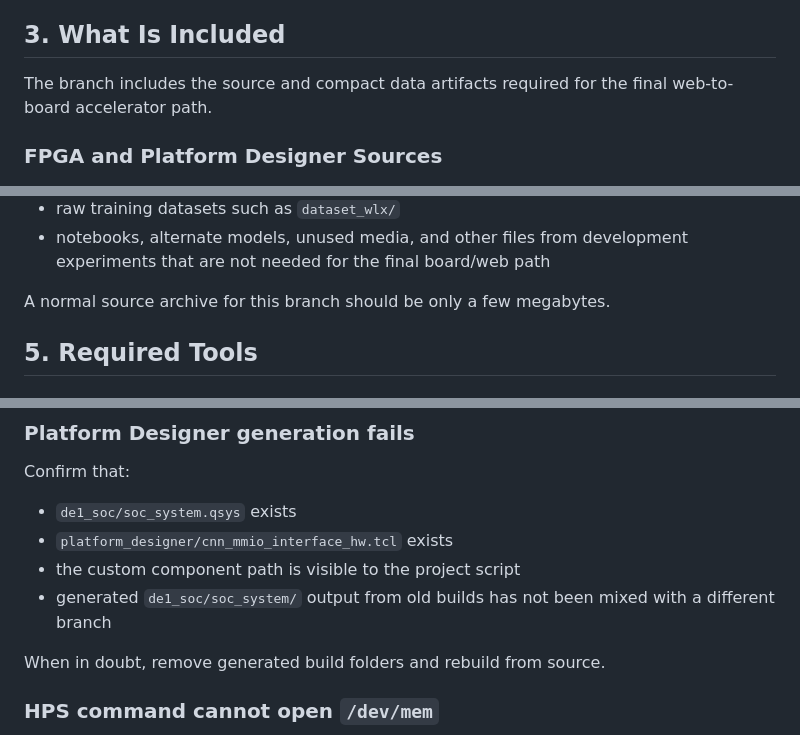
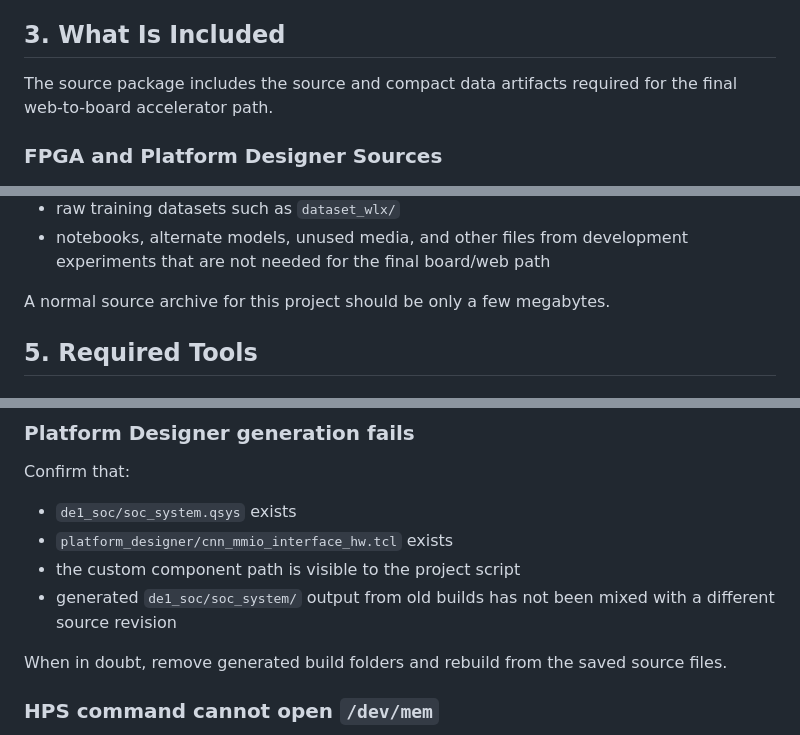
Before and after one commit to lw3227/CNN-Accelerator-Final-Project-of-CSEE4840-, a Markdown page: README.md, 3 parts joined by grey strips. Rendered like a GitHub page.

```diff
--- a/README.md
+++ b/README.md
@@ -86,7 +86,7 @@ The roles of these directories are:
 
 ## 3. What Is Included
 
-The branch includes the source and compact data artifacts required for the
+The source package includes the source and compact data artifacts required for the
 final web-to-board accelerator path.
 
 ### FPGA and Platform Designer Sources
@@ -170,7 +170,7 @@ Exclude:
 - notebooks, alternate models, unused media, and other files from development
   experiments that are not needed for the final board/web path
 
-A normal source archive for this branch should be only a few megabytes.
+A normal source archive for this project should be only a few megabytes.
 
 ## 5. Required Tools
 
@@ -686,9 +686,9 @@ Confirm that:
 - `platform_designer/cnn_mmio_interface_hw.tcl` exists
 - the custom component path is visible to the project script
 - generated `de1_soc/soc_system/` output from old builds has not been mixed
-  with a different branch
+  with a different source revision
 
-When in doubt, remove generated build folders and rebuild from source.
+When in doubt, remove generated build folders and rebuild from the saved source files.
 
 ### HPS command cannot open `/dev/mem`
 
```
Also changed, not shown: other parts of README.md (+17 -17 lines).
